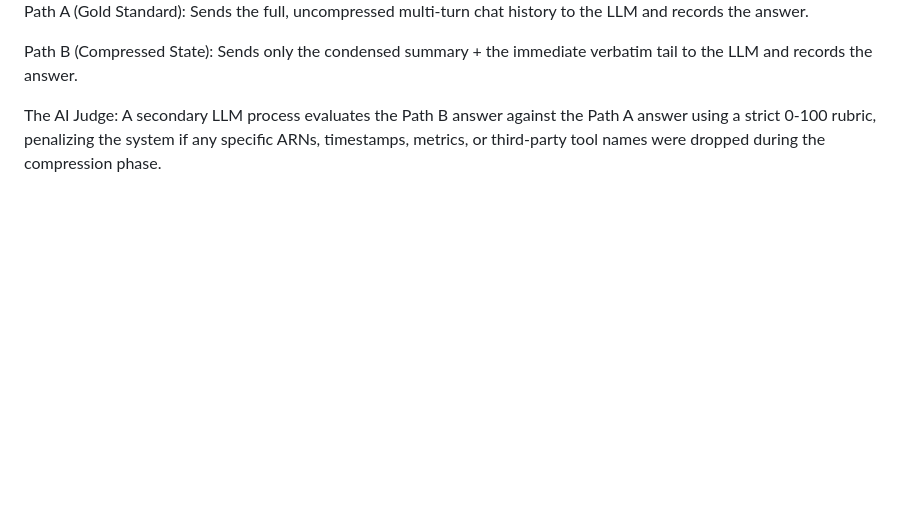
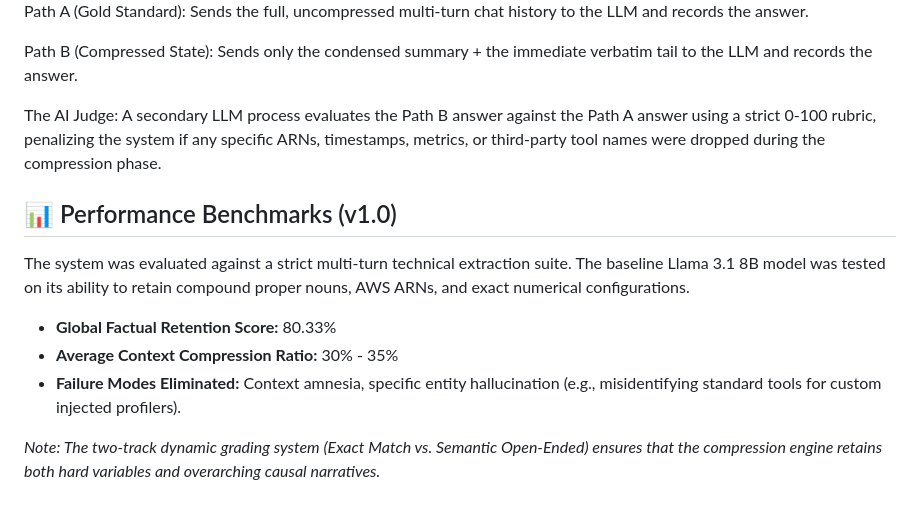
Before and after one commit to ishoon1409/context-compression-service, a Markdown page: README.md, the part around the change. GitHub-like rendering; blank space fills up the shorter version.

Commit message:
Added performance results

```diff
--- a/README.md
+++ b/README.md
@@ -75,3 +75,13 @@ Path A (Gold Standard): Sends the full, uncompressed multi-turn chat history to
 Path B (Compressed State): Sends only the condensed summary + the immediate verbatim tail to the LLM and records the answer.
 
 The AI Judge: A secondary LLM process evaluates the Path B answer against the Path A answer using a strict 0-100 rubric, penalizing the system if any specific ARNs, timestamps, metrics, or third-party tool names were dropped during the compression phase.
+
+## 📊 Performance Benchmarks (v1.0)
+
+The system was evaluated against a strict multi-turn technical extraction suite. The baseline Llama 3.1 8B model was tested on its ability to retain compound proper nouns, AWS ARNs, and exact numerical configurations.
+
+* **Global Factual Retention Score:** 80.33%
+* **Average Context Compression Ratio:** 30% - 35%
+* **Failure Modes Eliminated:** Context amnesia, specific entity hallucination (e.g., misidentifying standard tools for custom injected profilers).
+
+*Note: The two-track dynamic grading system (Exact Match vs. Semantic Open-Ended) ensures that the compression engine retains both hard variables and overarching causal narratives.*
```
